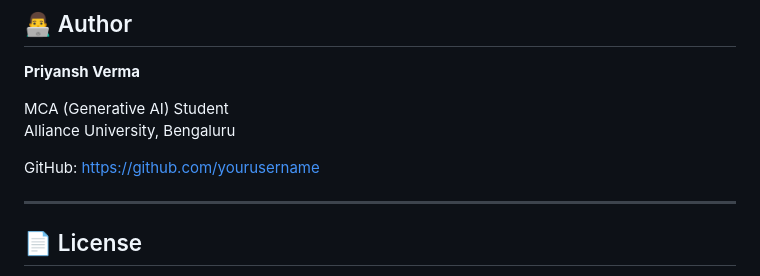
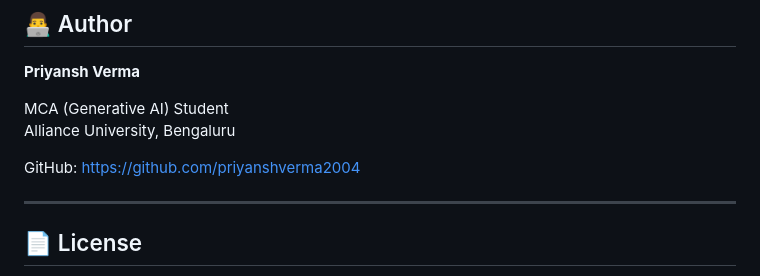
Before and after one commit to priyanshverma2004/interviewer-coach, a Markdown page: README.md, the part around the change. GitHub-like rendering.

```diff
--- a/README.md
+++ b/README.md
@@ -195,7 +195,7 @@ pip install -r requirements.txt
 MCA (Generative AI) Student
 Alliance University, Bengaluru
 
-GitHub: https://github.com/yourusername
+GitHub: https://github.com/priyanshverma2004
 
 ---
 
```
